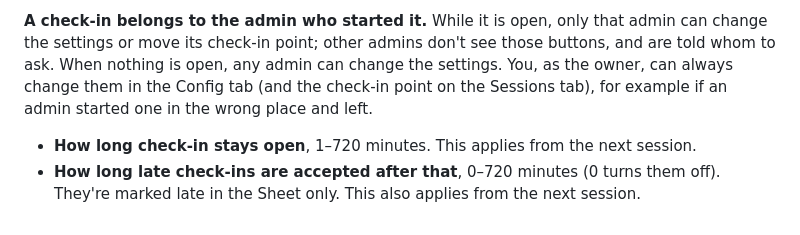
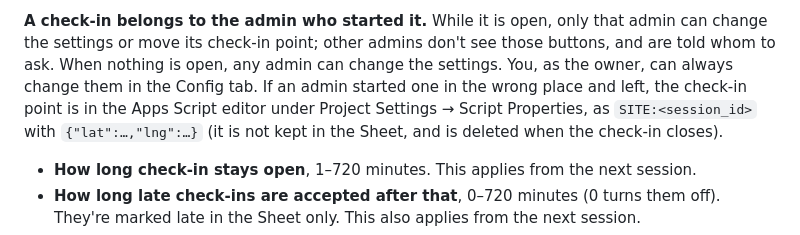
Before and after one commit to Howard-Jek/telegram-attendance-bot, a Markdown page: README.md, the part around the change. GitHub-like rendering.

Commit message:
README: the check-in point lives in Script Properties, not the Sessions tab
Co-Authored-By: Claude Opus 5.5 <noreply@anthropic.com>

```diff
--- a/README.md
+++ b/README.md
@@ -75,8 +75,9 @@ is on the start screen, the "Check-in is open" screen, the checked-in screen, an
 **A check-in belongs to the admin who started it.** While it is open, only that admin can change
 the settings or move its check-in point; other admins don't see those buttons, and are told whom
 to ask. When nothing is open, any admin can change the settings. You, as the owner, can always
-change them in the Config tab (and the check-in point on the Sessions tab), for example if an admin
-started one in the wrong place and left.
+change them in the Config tab. If an admin started one in the wrong place and left, the check-in
+point is in the Apps Script editor under Project Settings → Script Properties, as `SITE:<session_id>`
+with `{"lat":…,"lng":…}` (it is not kept in the Sheet, and is deleted when the check-in closes).
 
 - **How long check-in stays open**, 1–720 minutes. This applies from the next session.
 - **How long late check-ins are accepted after that**, 0–720 minutes (0 turns them off). They're
```
